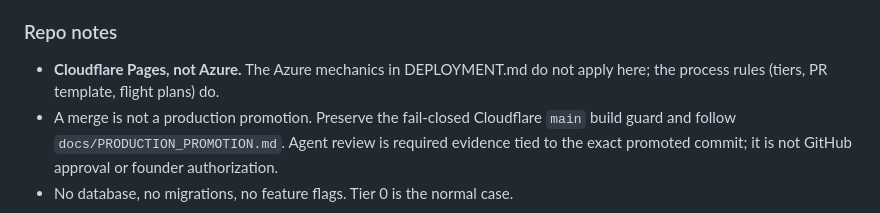
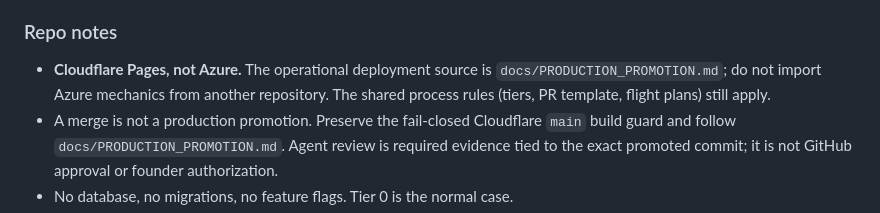
Before and after one commit to CosmaNeura/cosmaneura-web, a Markdown page: AGENTS.md, the part around the change. Drawn GitHub-style.

Commit message:
docs: point Web deployment guidance at current runbook

```diff
--- a/AGENTS.md
+++ b/AGENTS.md
@@ -116,8 +116,10 @@ be released independently.
 
 ### Repo notes
 
-- **Cloudflare Pages, not Azure.** The Azure mechanics in DEPLOYMENT.md do not apply
-  here; the process rules (tiers, PR template, flight plans) do.
+- **Cloudflare Pages, not Azure.** The operational deployment source is
+  `docs/PRODUCTION_PROMOTION.md`; do not import Azure mechanics from another
+  repository. The shared process rules (tiers, PR template, flight plans) still
+  apply.
 - A merge is not a production promotion. Preserve the fail-closed Cloudflare
   `main` build guard and follow `docs/PRODUCTION_PROMOTION.md`. Agent review is
   required evidence tied to the exact promoted commit; it is not GitHub
```
